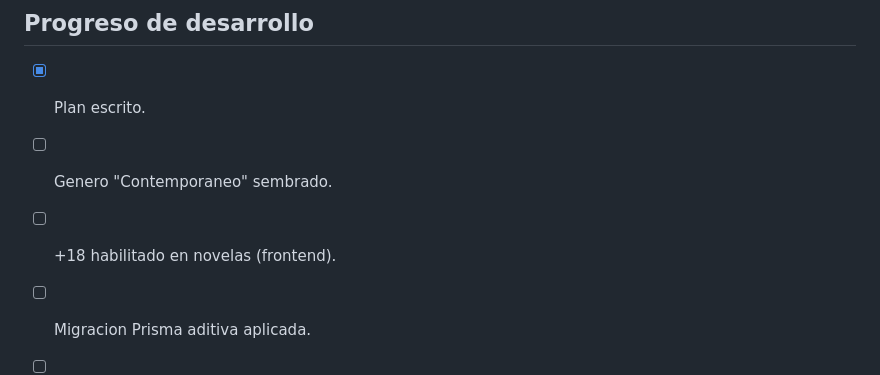
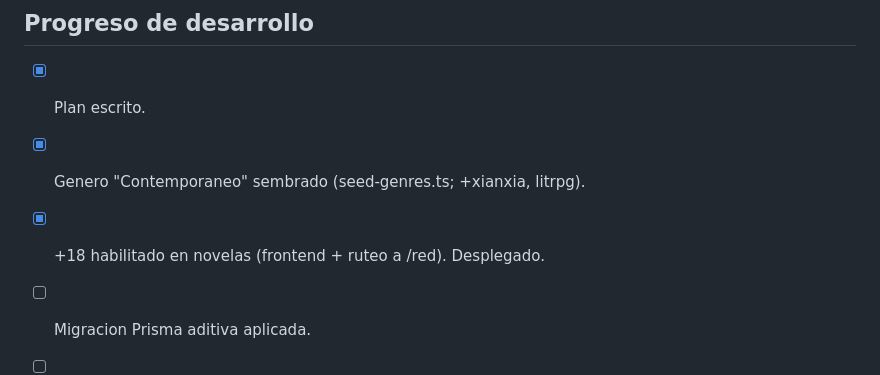
Before and after one commit to pe-proyectos/lectormoe-frontend, a Markdown page: docs/novels-overhaul.md, the part around the change. GitHub-like rendering.

Commit message:
docs(novels): marca avances (genero contemporaneo, +18 novelas)
Co-Authored-By: Claude Opus 4.8 <noreply@anthropic.com>

```diff
--- a/docs/novels-overhaul.md
+++ b/docs/novels-overhaul.md
@@ -139,8 +139,8 @@ F. NSFW/SEO: paginas writings (redirect) + `sitemap.xml.ts`; verificar middlewar
 
 ## Progreso de desarrollo
 - [x] Plan escrito.
-- [ ] Genero "Contemporaneo" sembrado.
-- [ ] +18 habilitado en novelas (frontend).
+- [x] Genero "Contemporaneo" sembrado (seed-genres.ts; +xianxia, litrpg).
+- [x] +18 habilitado en novelas (frontend + ruteo a /red). Desplegado.
 - [ ] Migracion Prisma aditiva aplicada.
 - [ ] Pipelines API (docx fix + epub).
 - [ ] Lector refactor.
```
